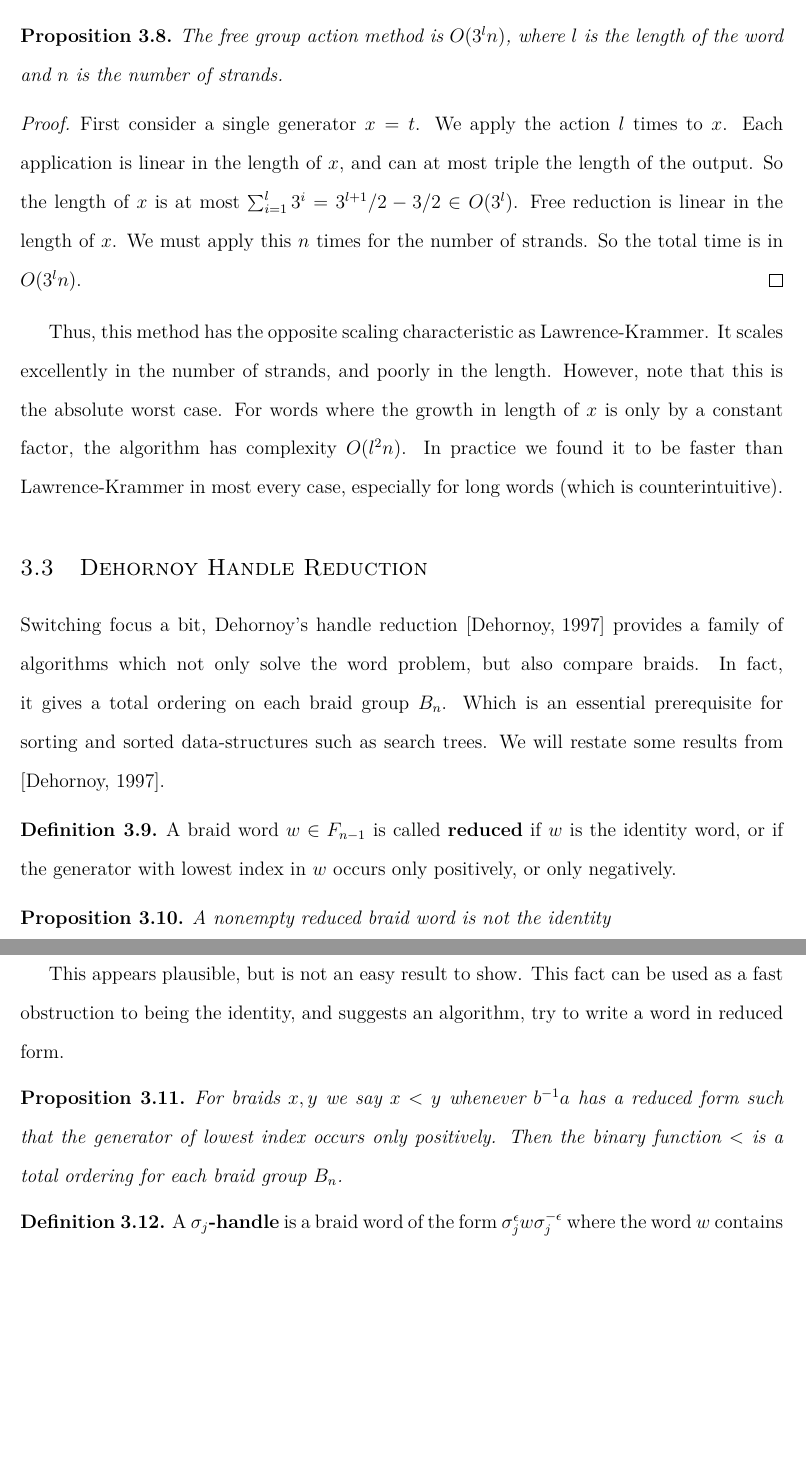
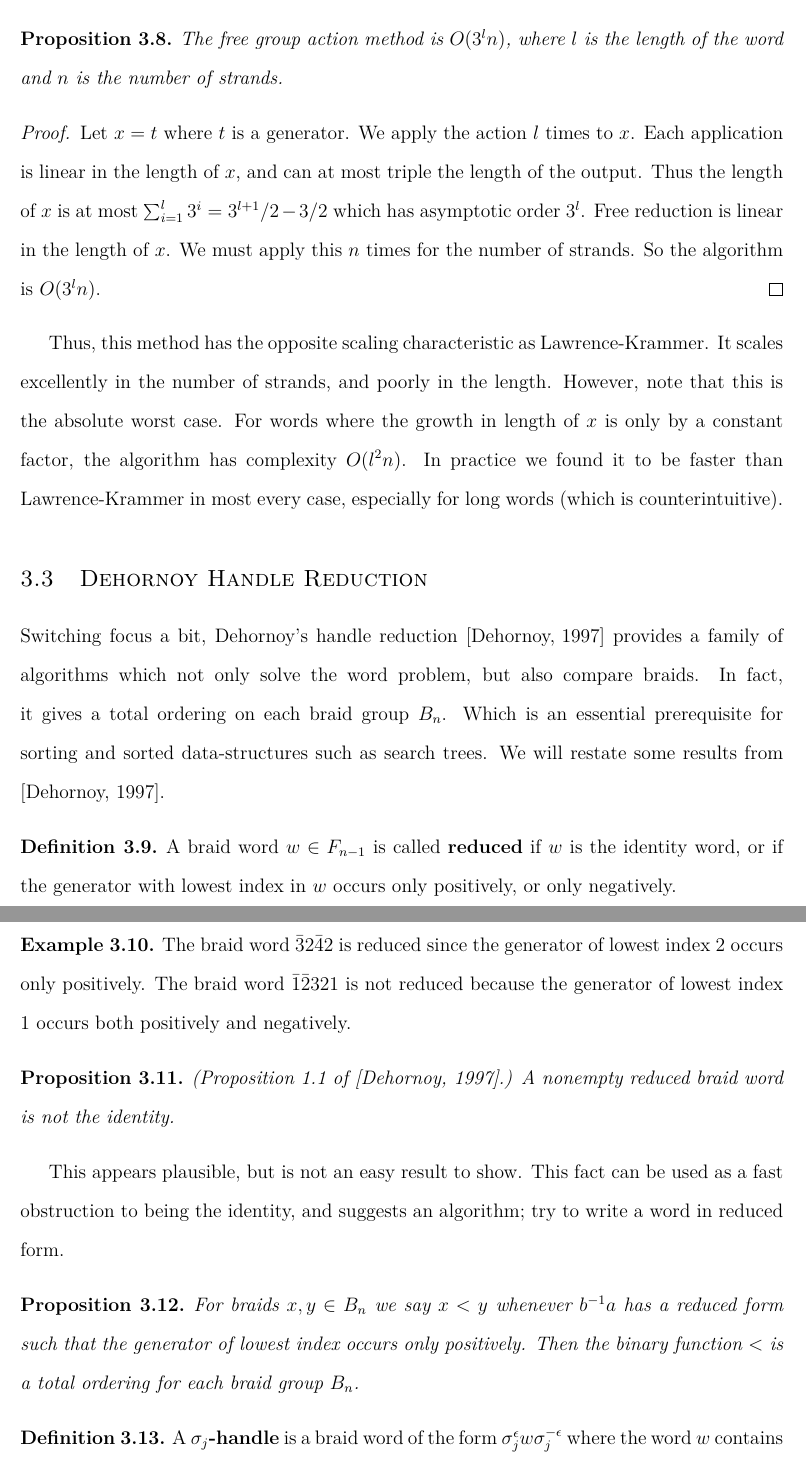
Before and after one commit to justinmeiners/braid-rank-thesis, a LaTeX thesis (paper/thesis.tex): two parts of pages 28 and 29 of 79, joined at a grey line, cut so that both start at the same text, the shorter picture padded with empty space. Compiled offline with pdfLaTeX.

Commit message:
additional fixes and clarifications

```diff
--- a/paper/thesis.tex
+++ b/paper/thesis.tex
@@ -1212,14 +1213,14 @@ as well as how long the offending pieces actually are.
 \end{proposition}
 
 \begin{proof}
-    First consider a single generator $x = t$.
+    Let $x = t$ where $t$ is a generator.
     We apply the action $l$ times to $x$.
     Each application is linear in the length of $x$,
     and can at most triple the length of the output.
-    So the length of $x$ is at most $\sum_{i=1}^{l} 3^{i} = 3^{l+1}/2 - 3/2 \in O(3^{l})$.
+    Thus the length of $x$ is at most $\sum_{i=1}^{l} 3^{i} = 3^{l+1}/2 - 3/2$ which has asymptotic order $3^{l}$.
     Free reduction is linear in the length of $x$.
     We must apply this $n$ times for the number of strands.
-    So the total time is in $O(3^{l}n)$.
+    So the algorithm is $O(3^{l}n)$.
 \end{proof}
 
 Thus, this method has the opposite scaling characteristic as Lawrence-Krammer.
@@ -1248,18 +1249,26 @@ We will restate some results from $\cite{dehornoy}$.
     or only negatively.
 \end{definition}
 
-\begin{proposition}
+\begin{example}
+    The braid word $\inv{3} 2 \inv{4} 2$ is reduced since the generator
+    of lowest index $2$ occurs only positively.
+    The braid word $\inv{1} \inv{2} 3 2 1$ is not reduced
+    because the generator of lowest index $1$ occurs
+    both positively and negatively.
+\end{example}
+
+\begin{proposition} (Proposition 1.1 of \cite{dehornoy}.)
     \label{reduced-is-not-identity}
-    A nonempty reduced braid word is not the identity
+    A nonempty reduced braid word is not the identity.
 \end{proposition}
 This appears plausible, but is not an easy result to show.
 This fact can be used as a fast obstruction
-to being the identity, and suggests an algorithm,
+to being the identity, and suggests an algorithm;
 try to write a word in reduced form.
 
 \begin{proposition}
     \label{ordering-braids}
-    For braids $x, y$ we say $x < y$
+    For braids $x, y \in B_{n}$ we say $x < y$
     whenever $b^{-1}a$ has a reduced form such that the
     generator of lowest index occurs only positively.
     Then the binary function $<$ is a total ordering for each braid group $B_{n}$.
```
Also changed, not shown: paper/thesis.pdf, paper/thesis.tex (9 more changed lines).
